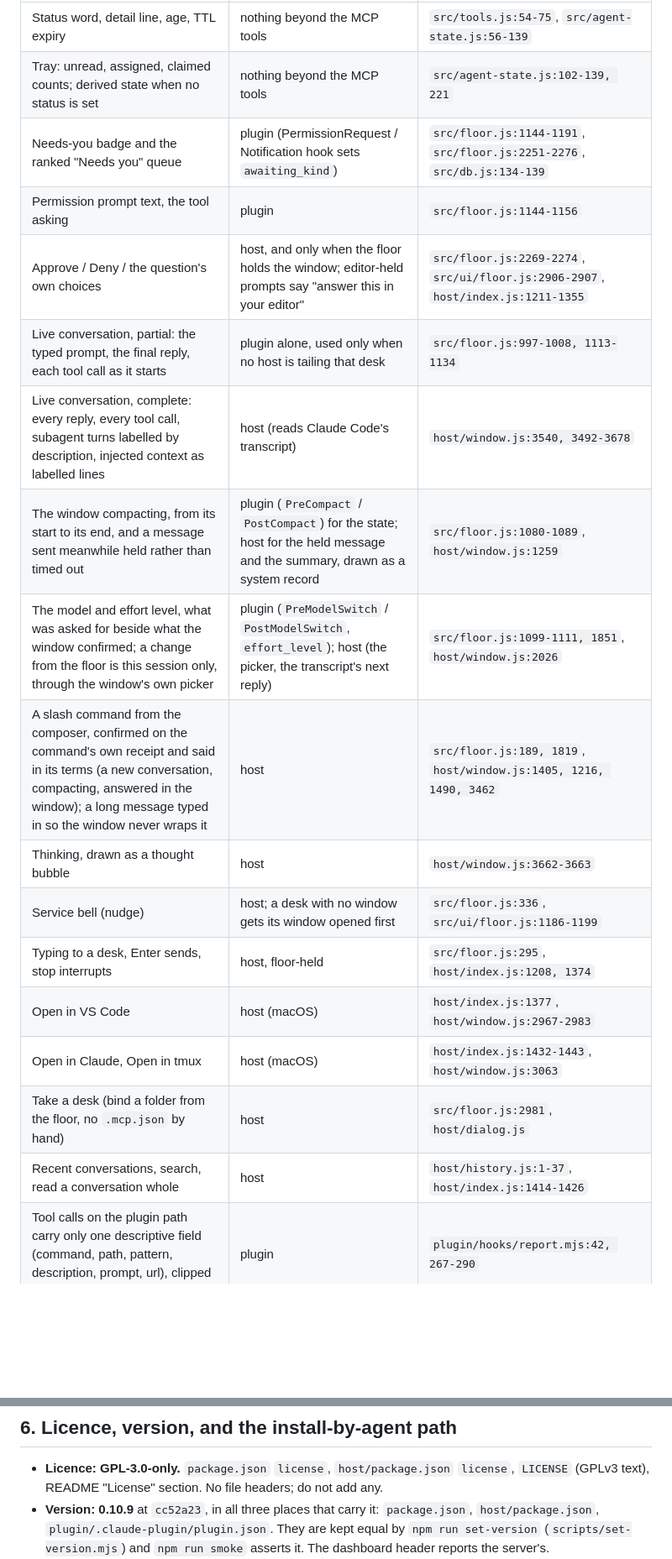
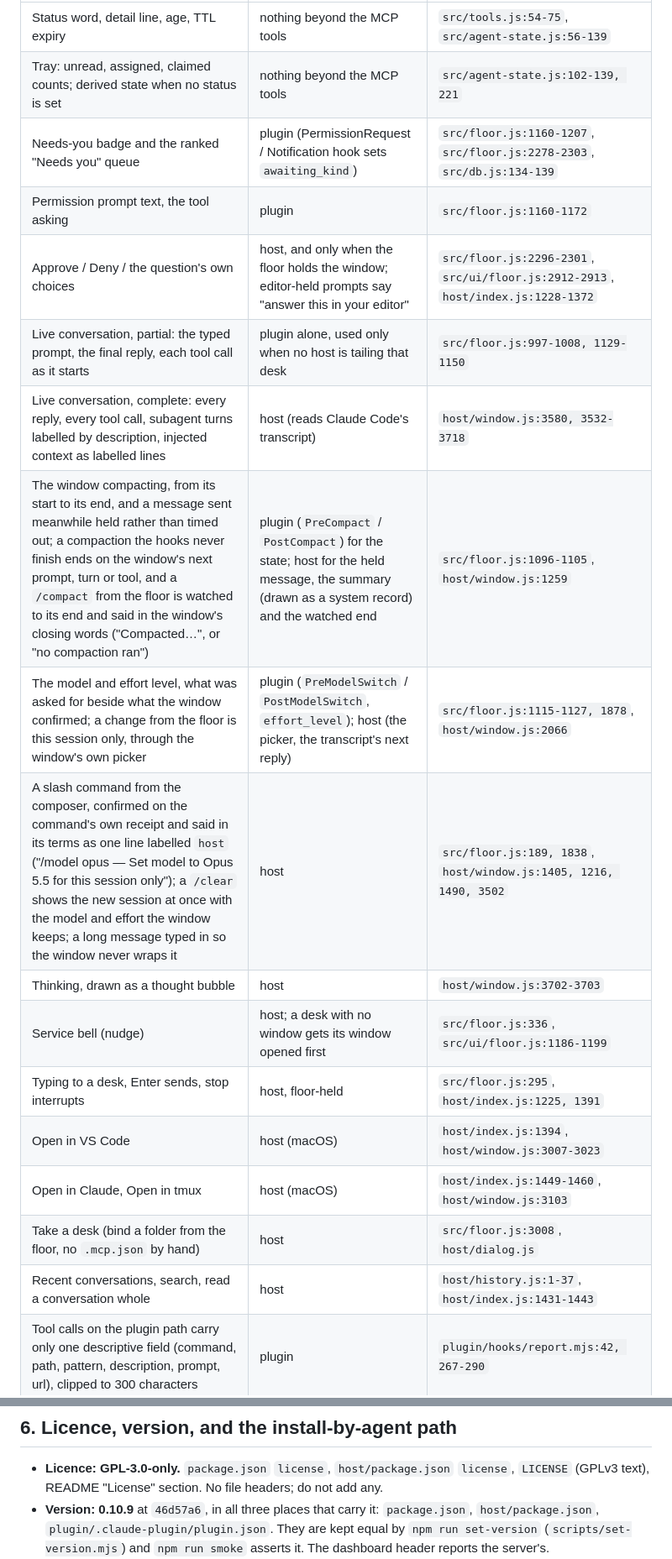
Before and after one commit to appideasDOTcom/appideas-mcp-orchestratinator, a Markdown page: docs/marketing-facts.md, 2 parts joined by grey strips. Shown at 84% size. GitHub-like rendering; blank space fills up the shorter version.

Commit message:
Fixes for behavioral issues in PR #9, #10, and #15

```diff
--- a/docs/marketing-facts.md
+++ b/docs/marketing-facts.md
@@ -90,21 +93,21 @@ conversation open in an editor means nothing can be typed in.
 | --- | --- | --- |
 | Status word, detail line, age, TTL expiry | nothing beyond the MCP tools | `src/tools.js:54-75`, `src/agent-state.js:56-139` |
 | Tray: unread, assigned, claimed counts; derived state when no status is set | nothing beyond the MCP tools | `src/agent-state.js:102-139, 221` |
-| Needs-you badge and the ranked "Needs you" queue | plugin (PermissionRequest / Notification hook sets `awaiting_kind`) | `src/floor.js:1144-1191`, `src/floor.js:2251-2276`, `src/db.js:134-139` |
-| Permission prompt text, the tool asking | plugin | `src/floor.js:1144-1156` |
-| Approve / Deny / the question's own choices | host, and only when the floor holds the window; editor-held prompts say "answer this in your editor" | `src/floor.js:2269-2274`, `src/ui/floor.js:2906-2907`, `host/index.js:1211-1355` |
-| Live conversation, partial: the typed prompt, the final reply, each tool call as it starts | plugin alone, used only when no host is tailing that desk | `src/floor.js:997-1008, 1113-1134` |
-| Live conversation, complete: every reply, every tool call, subagent turns labelled by description, injected context as labelled lines | host (reads Claude Code's transcript) | `host/window.js:3540, 3492-3678` |
-| The window compacting, from its start to its end, and a message sent meanwhile held rather than timed out | plugin (`PreCompact` / `PostCompact`) for the state; host for the held message and the summary, drawn as a system record | `src/floor.js:1080-1089`, `host/window.js:1259` |
-| The model and effort level, what was asked for beside what the window confirmed; a change from the floor is this session only, through the window's own picker | plugin (`PreModelSwitch` / `PostModelSwitch`, `effort_level`); host (the picker, the transcript's next reply) | `src/floor.js:1099-1111, 1851`, `host/window.js:2026` |
-| A slash command from the composer, confirmed on the command's own receipt and said in its terms (a new conversation, compacting, answered in the window); a long message typed in so the window never wraps it | host | `src/floor.js:189, 1819`, `host/window.js:1405, 1216, 1490, 3462` |
-| Thinking, drawn as a thought bubble | host | `host/window.js:3662-3663` |
+| Needs-you badge and the ranked "Needs you" queue | plugin (PermissionRequest / Notification hook sets `awaiting_kind`) | `src/floor.js:1160-1207`, `src/floor.js:2278-2303`, `src/db.js:134-139` |
+| Permission prompt text, the tool asking | plugin | `src/floor.js:1160-1172` |
+| Approve / Deny / the question's own choices | host, and only when the floor holds the window; editor-held prompts say "answer this in your editor" | `src/floor.js:2296-2301`, `src/ui/floor.js:2912-2913`, `host/index.js:1228-1372` |
+| Live conversation, partial: the typed prompt, the final reply, each tool call as it starts | plugin alone, used only when no host is tailing that desk | `src/floor.js:997-1008, 1129-1150` |
+| Live conversation, complete: every reply, every tool call, subagent turns labelled by description, injected context as labelled lines | host (reads Claude Code's transcript) | `host/window.js:3580, 3532-3718` |
+| The window compacting, from its start to its end, and a message sent meanwhile held rather than timed out; a compaction the hooks never finish ends on the window's next prompt, turn or tool, and a `/compact` from the floor is watched to its end and said in the window's closing words ("Compacted…", or "no compaction ran") | plugin (`PreCompact` / `PostCompact`) for the state; host for the held message, the summary (drawn as a system record) and the watched end | `src/floor.js:1096-1105`, `host/window.js:1259` |
+| The model and effort level, what was asked for beside what the window confirmed; a change from the floor is this session only, through the window's own picker | plugin (`PreModelSwitch` / `PostModelSwitch`, `effort_level`); host (the picker, the transcript's next reply) | `src/floor.js:1115-1127, 1878`, `host/window.js:2066` |
+| A slash command from the composer, confirmed on the command's own receipt and said in its terms as one line labelled `host` ("/model opus — Set model to Opus 5.5 for this session only"); a `/clear` shows the new session at once with the model and effort the window keeps; a long message typed in so the window never wraps it | host | `src/floor.js:189, 1838`, `host/window.js:1405, 1216, 1490, 3502` |
+| Thinking, drawn as a thought bubble | host | `host/window.js:3702-3703` |
 | Service bell (nudge) | host; a desk with no window gets its window opened first | `src/floor.js:336`, `src/ui/floor.js:1186-1199` |
-| Typing to a desk, Enter sends, stop interrupts | host, floor-held | `src/floor.js:295`, `host/index.js:1208, 1374` |
-| Open in VS Code | host (macOS) | `host/index.js:1377`, `host/window.js:2967-2983` |
-| Open in Claude, Open in tmux | host (macOS) | `host/index.js:1432-1443`, `host/window.js:3063` |
-| Take a desk (bind a folder from the floor, no `.mcp.json` by hand) | host | `src/floor.js:2981`, `host/dialog.js` |
-| Recent conversations, search, read a conversation whole | host | `host/history.js:1-37`, `host/index.js:1414-1426` |
+| Typing to a desk, Enter sends, stop interrupts | host, floor-held | `src/floor.js:295`, `host/index.js:1225, 1391` |
+| Open in VS Code | host (macOS) | `host/index.js:1394`, `host/window.js:3007-3023` |
+| Open in Claude, Open in tmux | host (macOS) | `host/index.js:1449-1460`, `host/window.js:3103` |
+| Take a desk (bind a folder from the floor, no `.mcp.json` by hand) | host | `src/floor.js:3008`, `host/dialog.js` |
+| Recent conversations, search, read a conversation whole | host | `host/history.js:1-37`, `host/index.js:1431-1443` |
 | Tool calls on the plugin path carry only one descriptive field (command, path, pattern, description, prompt, url), clipped to 300 characters | plugin | `plugin/hooks/report.mjs:42, 267-290` |
 
 Two honest limits worth not contradicting on the page:
@@ -232,7 +235,7 @@ VS Code."
 - **Licence: GPL-3.0-only.** `package.json` `license`, `host/package.json`
   `license`, `LICENSE` (GPLv3 text), README "License" section. No file
   headers; do not add any.
-- **Version: 0.10.9** at `cc52a23`, in all three places that carry it:
+- **Version: 0.10.9** at `46d57a6`, in all three places that carry it:
   `package.json`, `host/package.json`, `plugin/.claude-plugin/plugin.json`.
   They are kept equal by `npm run set-version` (`scripts/set-version.mjs`)
   and `npm run smoke` asserts it. The dashboard header reports the server's.
```
Also changed, not shown: other parts of docs/marketing-facts.md (+11 -8 lines).
